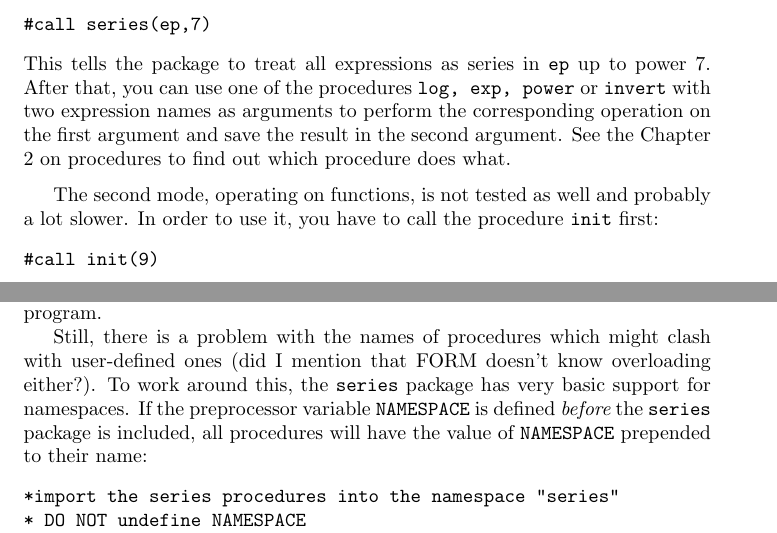
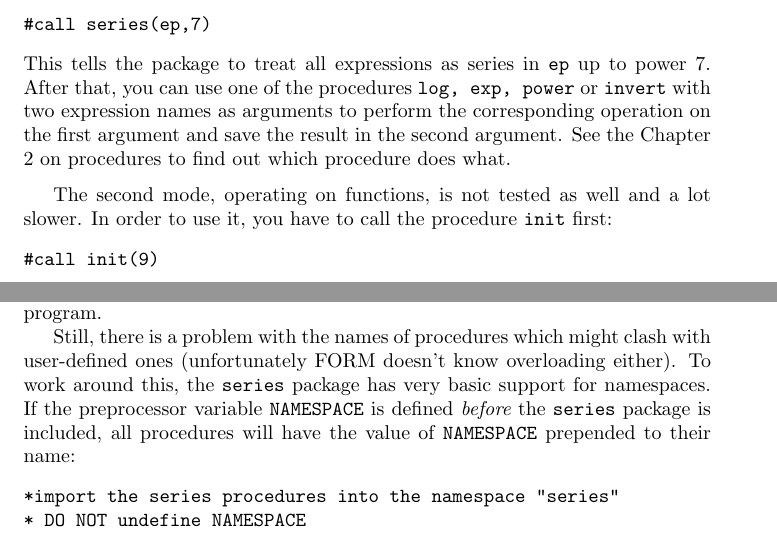
Before and after one commit to a-maier/series, a LaTeX document (doc/series.tex): two parts of pages 2 and 7 of 10, joined at a grey line, cut so that both start at the same text. Compiled offline with pdfLaTeX.

Commit message:
small updates

```diff
--- a/doc/series.tex
+++ b/doc/series.tex
@@ -100,7 +100,7 @@ out which procedure does what.
 \medskip
 
 The second mode, operating on functions, is not tested as well and
-probably a lot slower. In order to use it, you have to call the
+ a lot slower. In order to use it, you have to call the
 procedure {\tt init} first:
 \begin{verbatim}
 #call init(9)
@@ -349,8 +349,8 @@ names for its expressions and symbols, which hopeful no sane person
 would ever use in his or her FORM program.
 
 Still, there is a problem with the names of procedures which might clash
-with user-defined ones (did I mention that FORM doesn't know overloading
-either?). To work around this, the {\tt series} package has very basic
+with user-defined ones (unfortunately FORM doesn't know overloading
+either). To work around this, the {\tt series} package has very basic
 support for namespaces. If the preprocessor variable {\tt NAMESPACE} is
 defined {\em before} the {\tt series} package is included, all
 procedures will have the value of {\tt NAMESPACE} prepended to their name:
```
Also changed, not shown: 1 other file.
